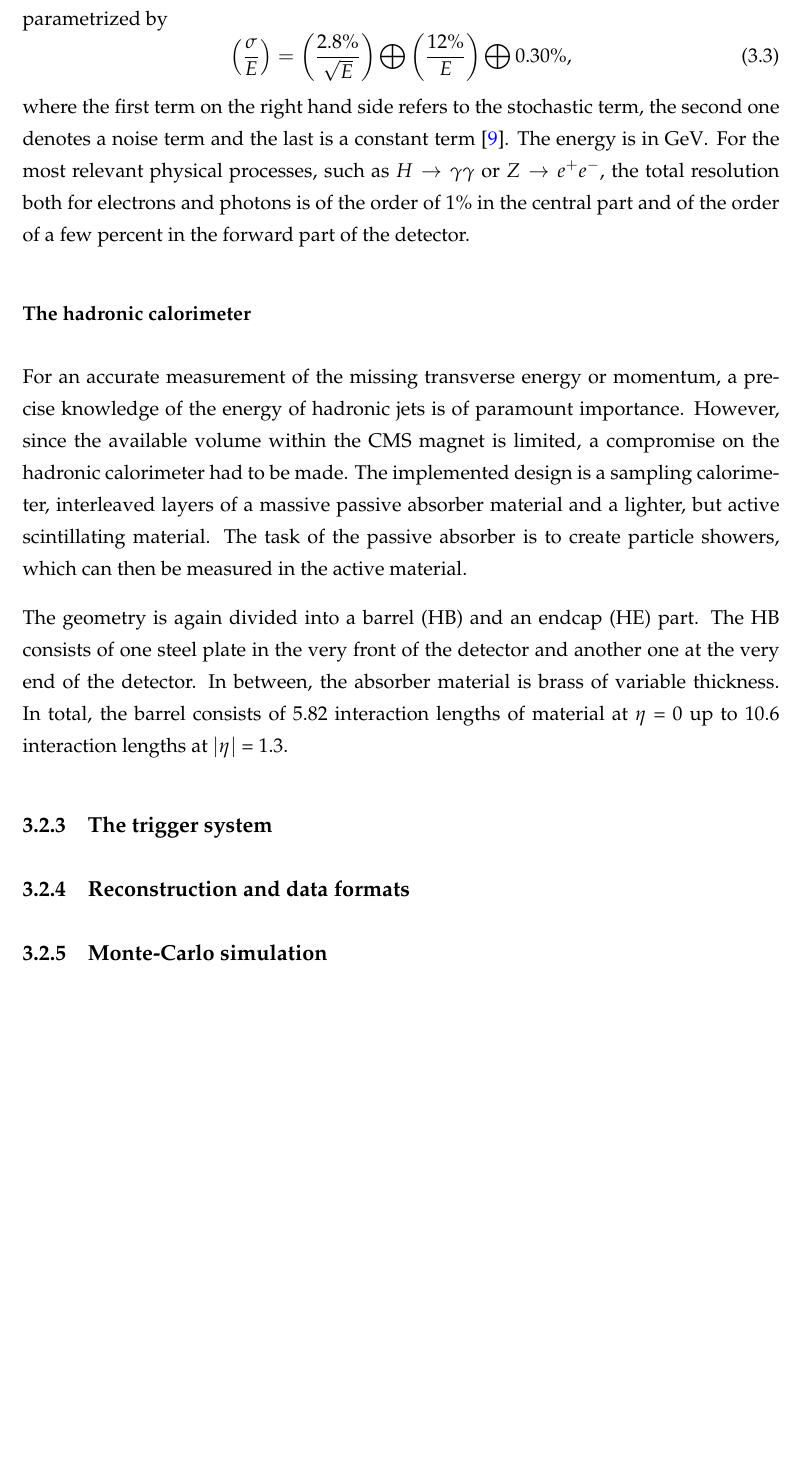
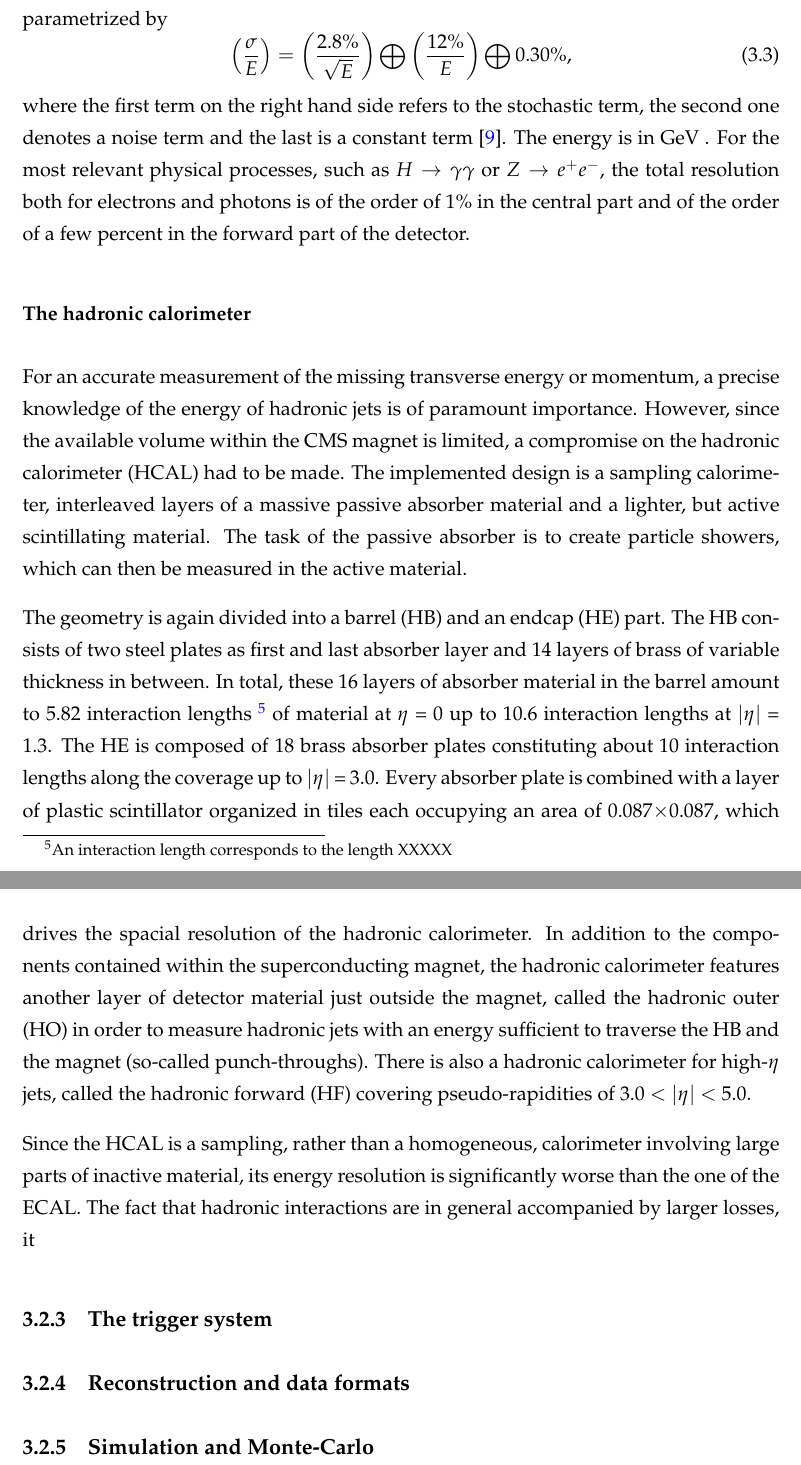
Before and after one commit to mdunser/massive-octo-archer, a LaTeX thesis (thesis.tex, which reads chapters/03_experimental.tex): part of page 23 of 34 before the commit and two parts of pages 23 and 24 of 35 after it, the two joined at a grey line, cut so that both start at the same text, the shorter picture padded with empty space. Compiled offline with pdfLaTeX.

Commit message:
more stuff

```diff
--- a/chapters/03_experimental.tex
+++ b/chapters/03_experimental.tex
@@ -316,18 +316,28 @@ forward part of the detector.
 
 \subsubsection*{The hadronic calorimeter}
 For an accurate measurement of the missing transverse energy or momentum, a precise knowledge of the energy of hadronic jets is of
-paramount importance. However, since the available volume within the CMS magnet is limited, a compromise on the hadronic calorimeter
+paramount importance. However, since the available volume within the CMS magnet is limited, a compromise on the hadronic calorimeter (HCAL)
 had to be made. The implemented design is a sampling calorimeter, interleaved layers of a massive passive absorber material and a lighter,
 but active scintillating material. The task of the passive absorber is to create particle showers, which can then be measured in the active
 material.
 
-The geometry is again divided into a barrel (HB) and an endcap (HE) part. The HB consists of one steel plate in the very front of the detector
-and another one at the very end of the detector. In between, the absorber material is brass of variable thickness. In total, the barrel consists
-of 5.82 interaction lengths of material at $\eta$ = 0 up to 10.6 interaction lengths at $|\eta|$ = 1.3.
+The geometry is again divided into a barrel (HB) and an endcap (HE) part. The HB consists of two steel plates as first and last absorber layer and
+14 layers of brass of variable thickness in between. In total, these 16 layers of absorber material in the barrel amount to 5.82 interaction lengths
+\footnote{An interaction length corresponds to the length XXXXX} of material at $\eta$ = 0 up to 10.6 interaction lengths at $|\eta|$ = 1.3. The HE
+is composed of 18 brass absorber plates constituting about 10 interaction lengths along the coverage up to $|\eta|$ = 3.0.
+Every absorber plate is combined with a layer of plastic scintillator organized in tiles each occupying an area of 0.087$\times$0.087, which drives
+the spacial resolution of the hadronic calorimeter. In addition to the components contained within the superconducting magnet, the hadronic calorimeter
+features another layer of detector material just outside the magnet, called the hadronic outer (HO) in order to measure hadronic jets with an energy
+sufficient to traverse the HB and the magnet (so-called punch-throughs). There is also a hadronic calorimeter for high-$\eta$ jets, called the hadronic forward (HF) covering
+pseudo-rapidities of 3.0 $<$ $|\eta|$ $<$ 5.0.
+
+Since the HCAL is a sampling, rather than a homogeneous, calorimeter involving large parts of inactive material, its energy resolution is significantly
+worse than the one of the ECAL. The fact that hadronic interactions are in general accompanied by larger losses, it
+
 
 \subsection{The trigger system}
 \label{sub:cms_trigger}
 \subsection{Reconstruction and data formats}
 \label{sub:cms_reco}
-\subsection{Monte-Carlo simulation}
+\subsection{Simulation and Monte-Carlo}
 \label{sub:cms_mc}
```
Also changed, not shown: thesis.tex (+3 -3 lines), thesis.pdf, chapters/03_experimental.tex (4 more changed lines).
